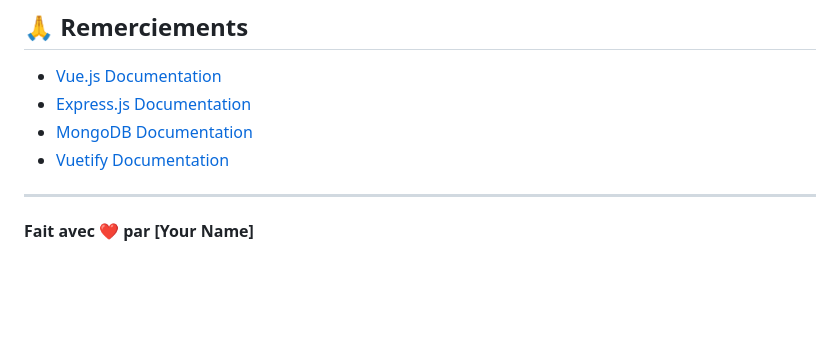
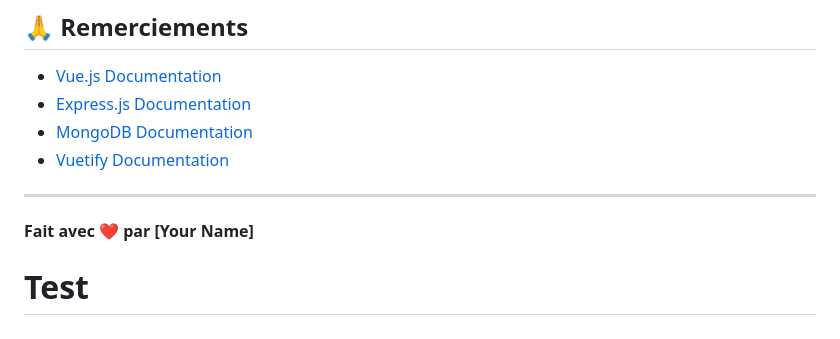
Before and after one commit to nhoss6/MEVN-CICD-COURSE, a Markdown page: README.md, the part around the change. Drawn GitHub-style; blank space fills up the shorter version.

Commit message:
test: trigger workflow

```diff
--- a/README.md
+++ b/README.md
@@ -306,3 +306,4 @@ Ce projet est sous licence MIT - voir le fichier [LICENSE](LICENSE) pour plus de
 ---
 
 **Fait avec ❤️ par [Your Name]**
+# Test
```
